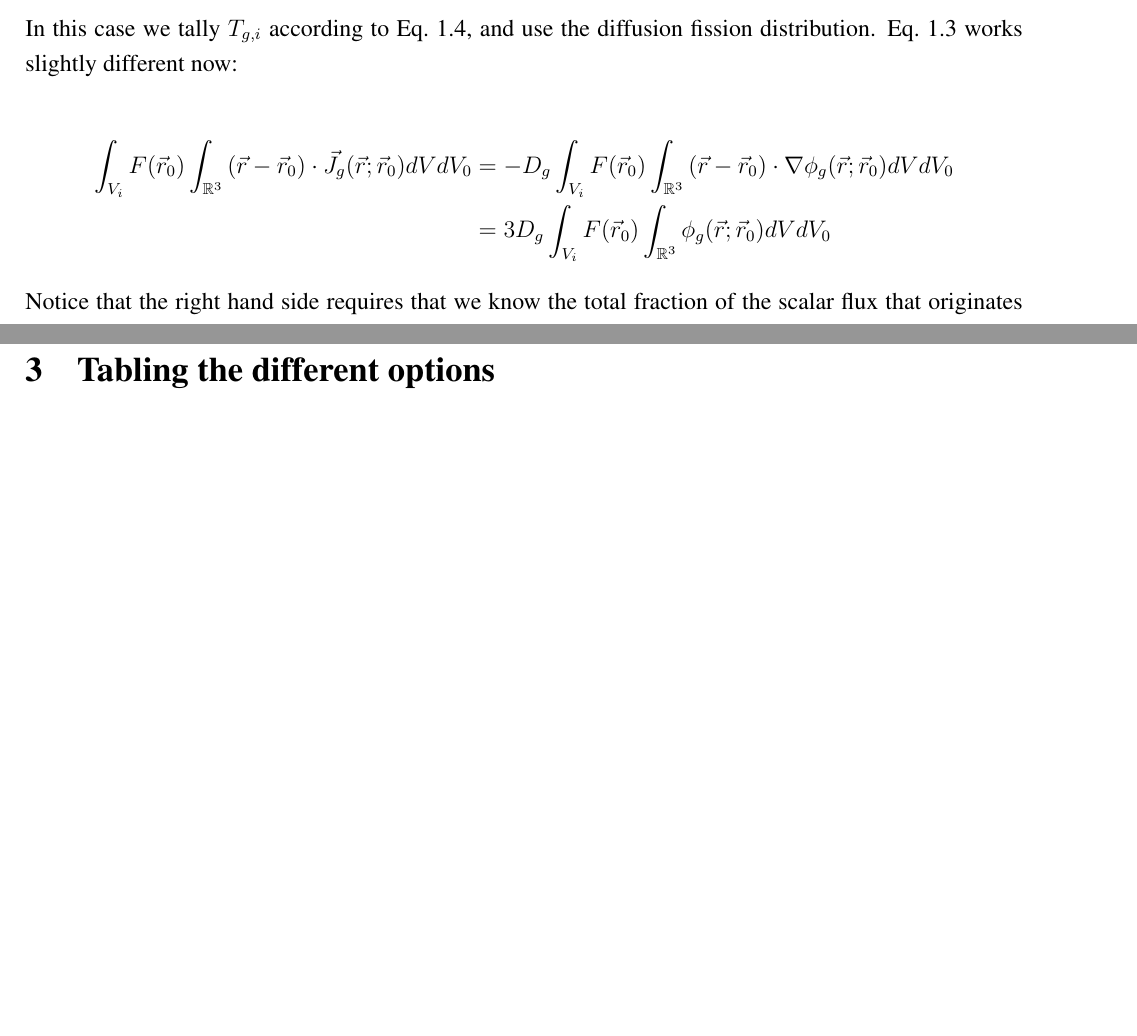
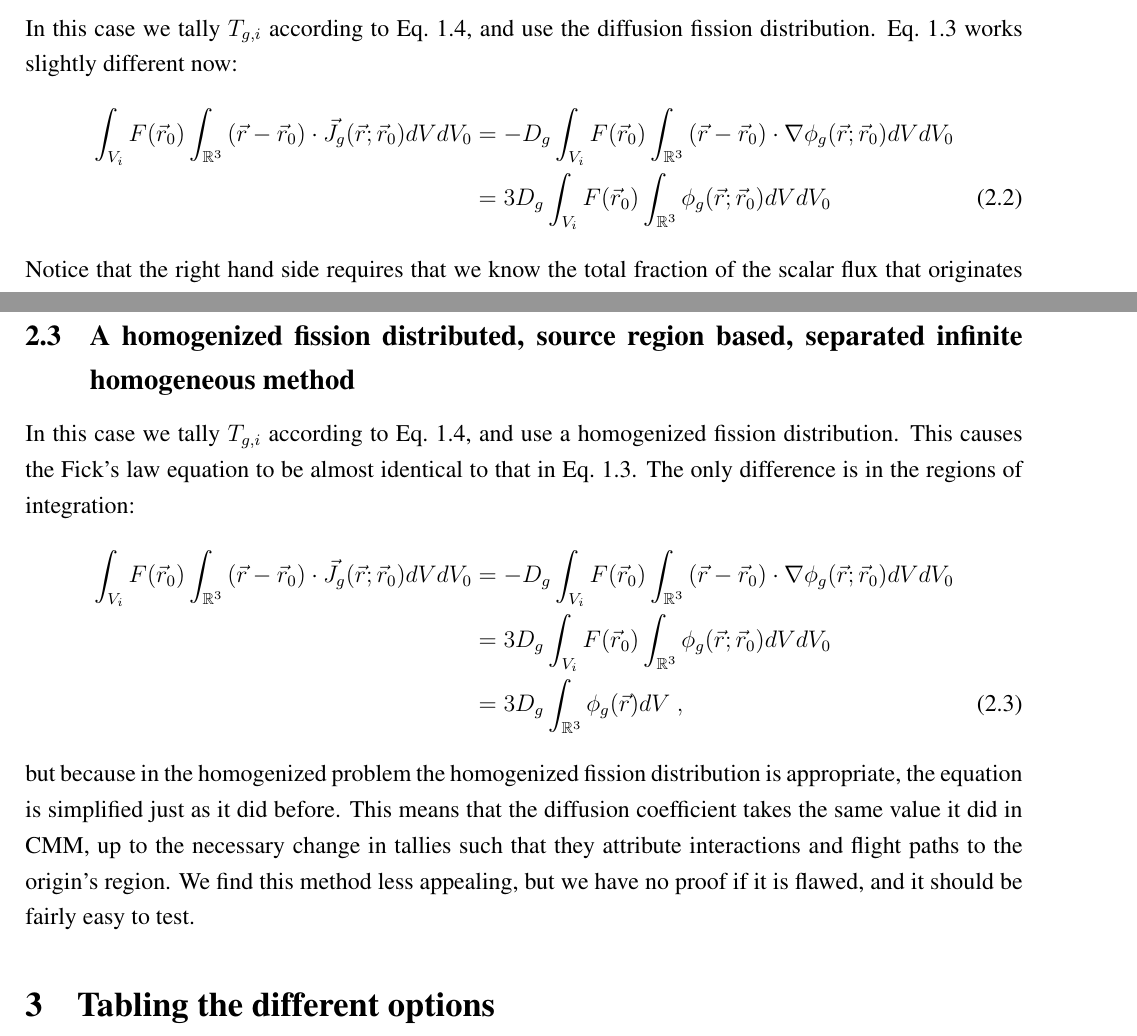
Before and after one commit to esheder/CMM, a LaTeX document (writeup/possibilities/generalizations.tex): two parts of pages 6 and 7 of 7 before the commit and two parts of pages 6 and 7 of 8 after it, joined at a grey line, cut so that both start at the same text, the shorter picture padded with empty space. Compiled offline with pdfLaTeX.

Commit message:
Added the last, third option. Just needs table of comparison now

```diff
--- a/writeup/possibilities/generalizations.tex
+++ b/writeup/possibilities/generalizations.tex
@@ -220,10 +220,10 @@ It has to be tested to see which definition is actually the correct one, if any.
 
 \subsection{A diffusion fission distributed, source region based method}
 In this case we tally $T_{g,i}$ according to \cref{eq:Tally:limitsource}, and use the diffusion fission distribution. \cref{eq:SingleAssemblyDiffusion:Ficks} works slightly different now:
-
 \begin{align}
     \nonumber
-    \int_{V_i} F(\vr_0)\int_{\allspace} \dvr\cdot\vec{J}_g(\vr;\vr_0) dVdV_0 &= -D_g \int_{V_i} F(\vr_0) \int_{\allspace} \dvr\cdot\nabla \phi_g(\vr;\vr_0)dVdV_0 \\\nonumber
+    \int_{V_i} F(\vr_0)\int_{\allspace} \dvr\cdot\vec{J}_g(\vr;\vr_0) dVdV_0 &= -D_g \int_{V_i} F(\vr_0) \int_{\allspace} \dvr\cdot\nabla \phi_g(\vr;\vr_0)dVdV_0 \\
+    \label{eq:DiffFissSource}
     &= 3D_g \int_{V_i}F(\vr_0)\int_{\allspace}\phi_g(\vr;\vr_0)dVdV_0
 \end{align}
 Notice that the right hand side requires that we know the total fraction of the scalar flux that originates from within region $i$, but requires no surface terms.
@@ -235,6 +235,21 @@ Unlike the surface terms from the previous definition, these terms are fairly ea
 
 Again, there is no reason to prefer one definition over the other, or those from the previous method.
 Selection should depend on which is good enough in cases of interest and is implementable in practice.
+
+\subsection{A homogenized fission distributed, source region based, separated infinite homogeneous method}
+In this case we tally $T_{g,i}$ according to \cref{eq:Tally:limitsource}, and use a homogenized fission distribution.
+This causes the Fick's law equation to be almost identical to that in \cref{eq:SingleAssemblyDiffusion:Ficks}.
+The only difference is in the regions of integration:
+\begin{align}
+    \nonumber
+    \int_{V_i} F(\vr_0)\int_{\allspace} \dvr\cdot\vec{J}_g(\vr;\vr_0) dVdV_0 &= -D_g \int_{V_i} F(\vr_0) \int_{\allspace} \dvr\cdot\nabla \phi_g(\vr;\vr_0)dVdV_0 \\\nonumber
+    &= 3D_g \int_{V_i} F(\vr_0) \int_{\allspace}\phi_g(\vr;\vr_0)dVdV_0 \\
+    \label{eq:HomFissSourceInf}
+    &= 3D_g \int_{\allspace}\phi_g(\vr)dV\eec
+\end{align}
+but because in the homogenized problem the homogenized fission distribution is appropriate, the equation is simplified just as it did before.
+This means that the diffusion coefficient takes the same value it did in CMM, up to the necessary change in tallies such that they attribute interactions and flight paths to the origin's region.
+We find this method less appealing, but we have no proof if it is flawed, and it should be fairly easy to test.
 
 \section{Tabling the different options}
 
```
